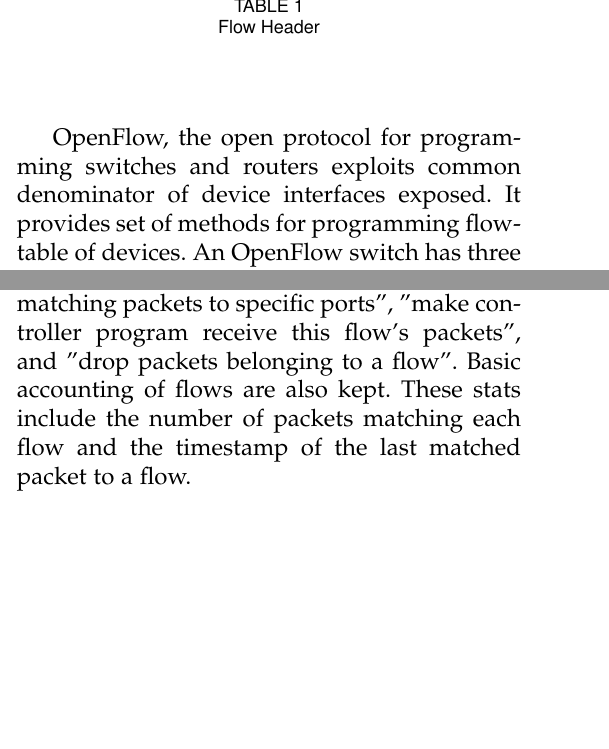
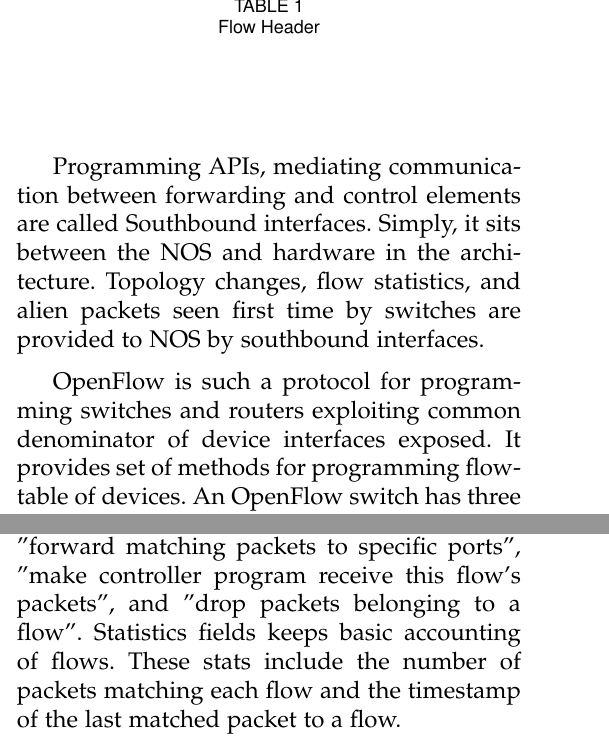
Before and after one commit to irmakcakmak/sdn, a LaTeX paper (SWE578-Paper-2015F-Cakmak-Irmak.tex): two parts of the columns of page 2 of 3, joined at a grey line, cut so that both start at the same text, the shorter picture padded with empty space. Compiled offline with pdfLaTeX; a missing font is replaced by an installed copy or a similar font; a LaTeX package or settings file that is missing is left out.

Commit message:
Southbound incorporated into infra.

```diff
--- a/SWE578-Paper-2015F-Cakmak-Irmak.tex
+++ b/SWE578-Paper-2015F-Cakmak-Irmak.tex
@@ -783,7 +782,16 @@
+programmability of different devices, along with interoperability of such devices
+in a heterogeneous networking environment.
 
-OpenFlow, the open protocol for programming switches and routers exploits common
-denominator of device interfaces exposed. It provides set of methods for programming
-flow-table of devices. An OpenFlow switch has three pieces: flow table, secure channel,
+Programming APIs, mediating communication between forwarding and control elements
+are called Southbound interfaces.
+Simply, it sits between the NOS and hardware in the architecture. Topology changes,
+ flow statistics, and alien packets seen first time by switches are provided to
+NOS by southbound interfaces.
+
+OpenFlow is such a protocol  for programming
+ switches and routers exploiting common denominator of device interfaces exposed.
+It provides set of methods for programming flow-table of devices.
+An OpenFlow switch has three pieces: flow table, secure channel,
 and OpenFlow protocol. Flow table keeps the flow entries, which holds the actions
 for telling a device how to process the flow. Secure channel is the communication
 path between the device and the control program, through which commands and packets are
@@ -799,7 +807,7 @@
 Fields of a definition header can be seen in table one. Actions defines the way to
 process matching packets. Basic examples for actions are "forward matching packets to
 specific ports", "make controller program receive this flow's packets", and
-"drop packets belonging to a flow". Basic accounting of flows are also kept.
+"drop packets belonging to a flow". Statistics fields keeps basic accounting of flows.
 These stats include the number of packets matching each flow and the timestamp of
 the last matched packet to a flow.
 
```
Also changed, not shown: SWE578-Paper-2015F-Cakmak-Irmak.tex (3 more changed lines).
